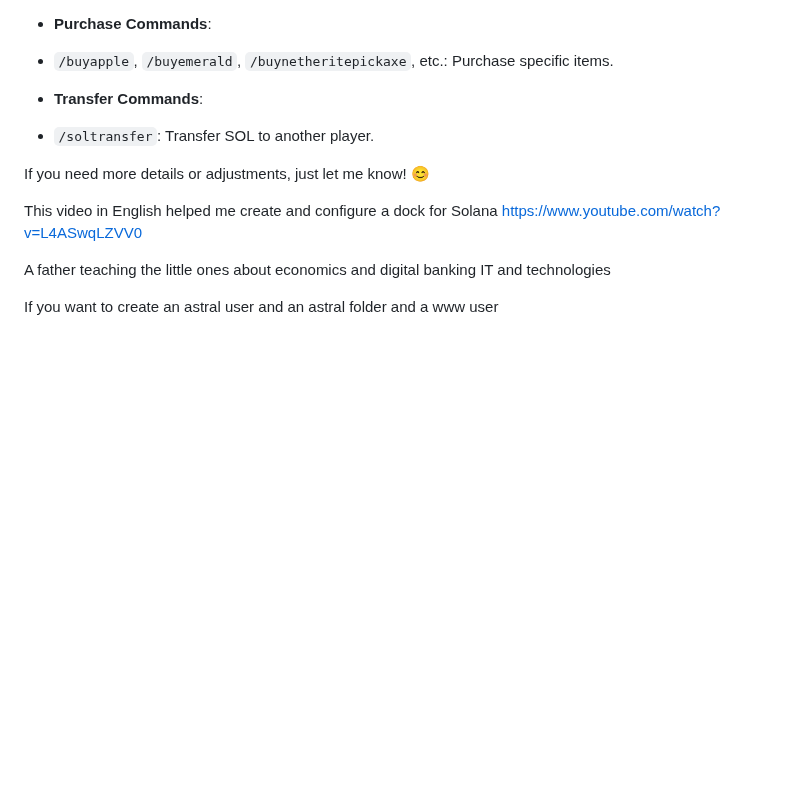
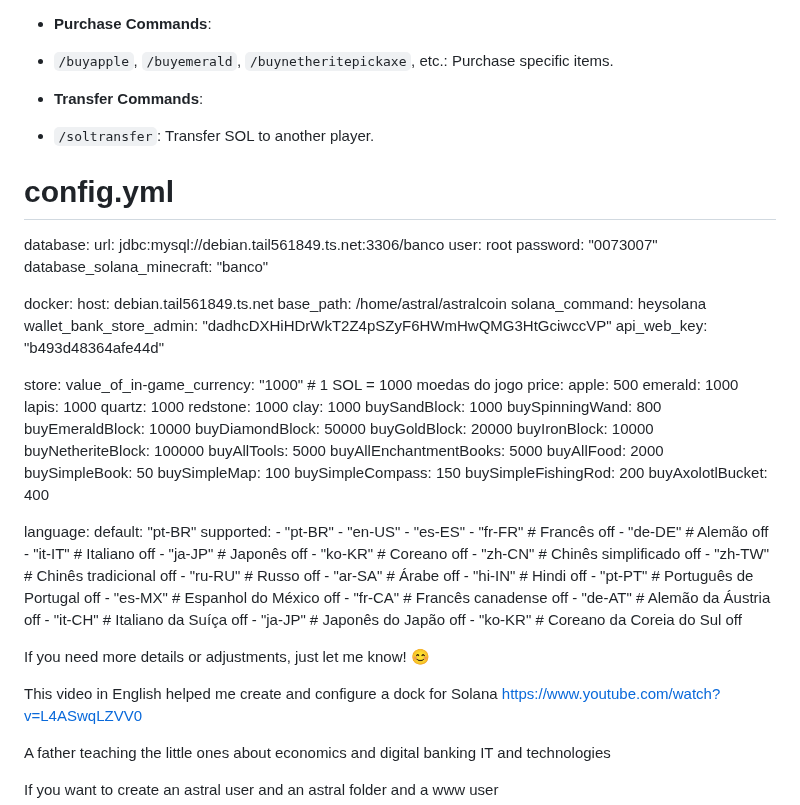
Before and after one commit to astral123457/SolanaDevMinecraft, a Markdown page: README.md, the part around the change. Drawn GitHub-style; blank space fills up the shorter version.

```diff
--- a/README.md
+++ b/README.md
@@ -239,6 +239,71 @@ Here is a basic flow diagram for your plugin commands:
 - **Transfer Commands**:
 - `/soltransfer`: Transfer SOL to another player.
 
+# config.yml
+
+database:
+  url: jdbc:mysql://debian.tail561849.ts.net:3306/banco
+  user: root
+  password: "0073007"
+  database_solana_minecraft: "banco"
+
+docker:
+  host: debian.tail561849.ts.net
+  base_path: /home/astral/astralcoin
+  solana_command: heysolana
+  wallet_bank_store_admin: "dadhcDXHiHDrWkT2Z4pSZyF6HWmHwQMG3HtGciwccVP"
+  api_web_key: "b493d48364afe44d"
+
+store:
+  value_of_in-game_currency: "1000" # 1 SOL = 1000 moedas do jogo
+  price:
+    apple: 500
+    emerald: 1000
+    lapis: 1000
+    quartz: 1000
+    redstone: 1000
+    clay: 1000
+    buySandBlock: 1000
+    buySpinningWand: 800
+    buyEmeraldBlock: 10000
+    buyDiamondBlock: 50000
+    buyGoldBlock: 20000
+    buyIronBlock: 10000
+    buyNetheriteBlock: 100000
+    buyAllTools: 5000
+    buyAllEnchantmentBooks: 5000
+    buyAllFood: 2000
+    buySimpleBook: 50
+    buySimpleMap: 100
+    buySimpleCompass: 150
+    buySimpleFishingRod: 200
+    buyAxolotlBucket: 400
+
+language:
+  default: "pt-BR"
+  supported:
+    - "pt-BR"
+    - "en-US"
+    - "es-ES"
+    - "fr-FR"  # Francês off
+    - "de-DE"  # Alemão off
+    - "it-IT"  # Italiano off
+    - "ja-JP"  # Japonês off
+    - "ko-KR"  # Coreano off
+    - "zh-CN"  # Chinês simplificado off
+    - "zh-TW"  # Chinês tradicional off
+    - "ru-RU"  # Russo off
+    - "ar-SA"  # Árabe off
+    - "hi-IN"  # Hindi off
+    - "pt-PT"  # Português de Portugal off
+    - "es-MX"  # Espanhol do México off
+    - "fr-CA"  # Francês canadense off
+    - "de-AT"  # Alemão da Áustria off
+    - "it-CH"  # Italiano da Suíça off
+    - "ja-JP"  # Japonês do Japão off
+    - "ko-KR"  # Coreano da Coreia do Sul off
+
+
 If you need more details or adjustments, just let me know! 😊
 
 This video in English helped me create and configure a dock for Solana https://www.youtube.com/watch?v=L4ASwqLZVV0
```
